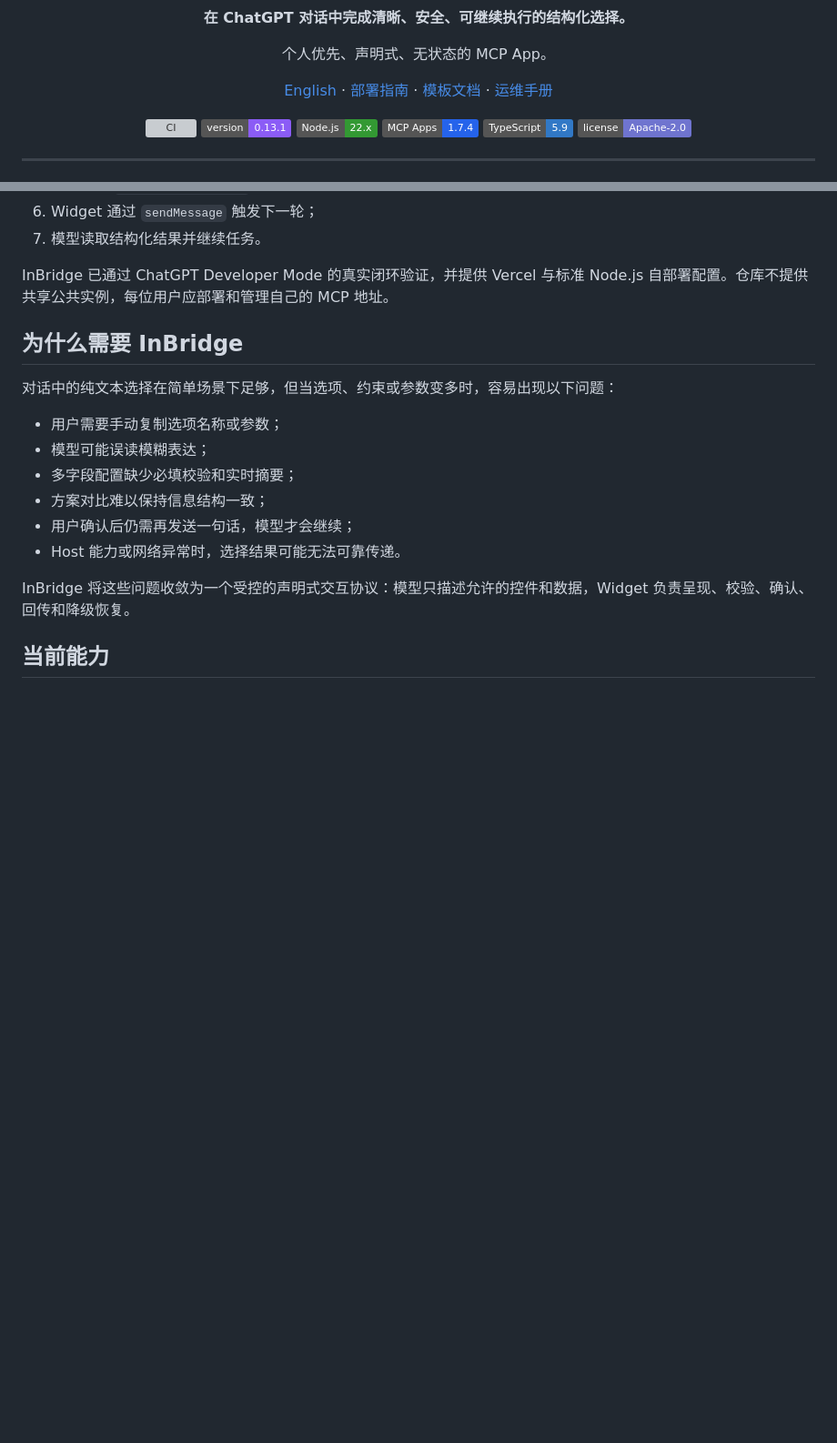
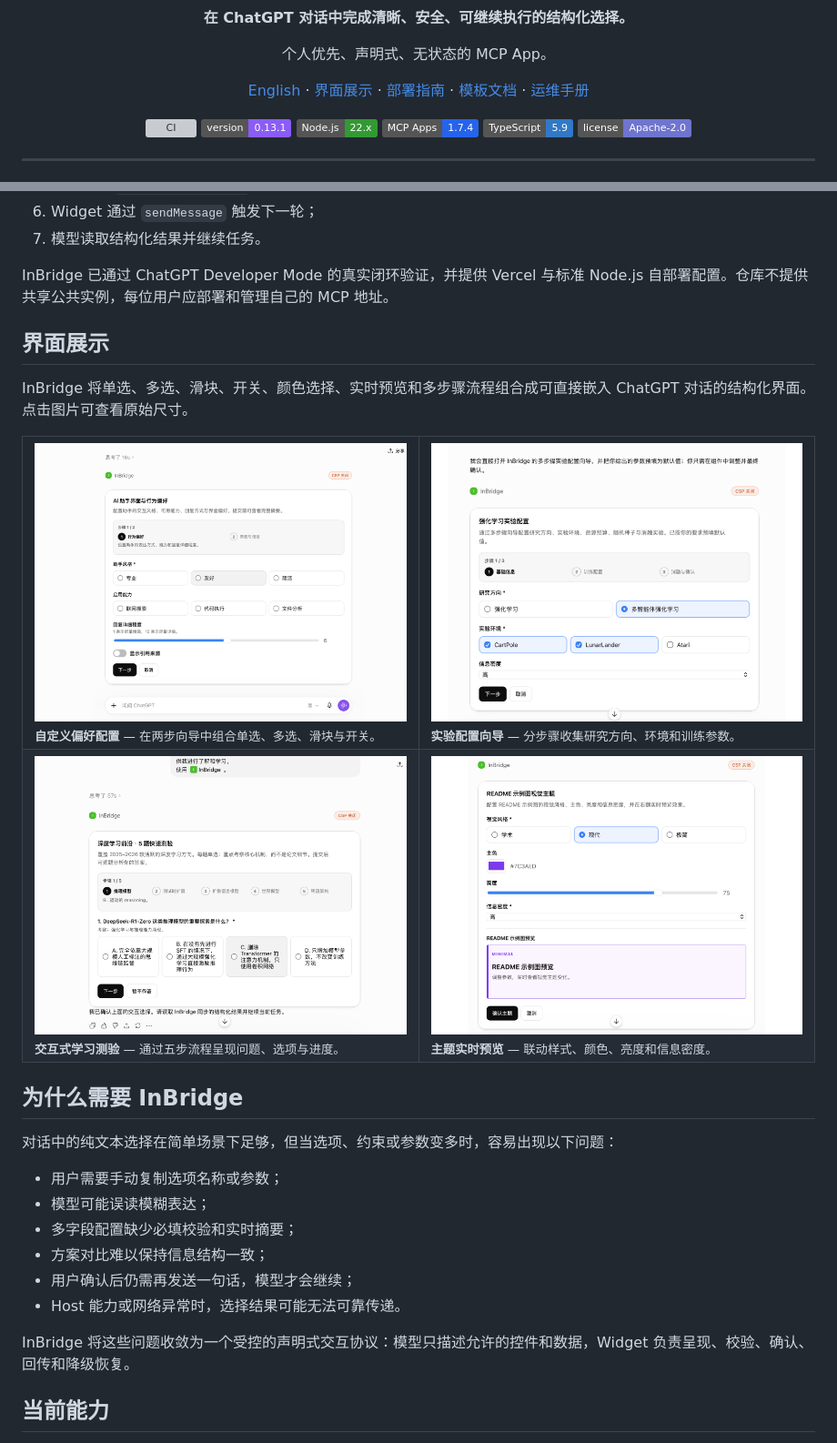
Before and after one commit to xyzxyq/InBridge, a Markdown page: README.md, 2 parts joined by grey strips. Shown at 91% size. Drawn GitHub-style; pictures changed too: docs/assets/showcase/custom-assistant-preferences.png (added), docs/assets/showcase/experiment-config-wizard.png (added), docs/assets/showcase/interactive-learning-quiz.png (added); badges without logos; blank space fills up the shorter version; grey boxes are pictures that could not be loaded.

Commit message:
docs: add interface showcase

```diff
--- a/README.md
+++ b/README.md
@@ -6,6 +6,8 @@
 
   <p>
     <a href="README.en.md">English</a>
+    ·
+    <a href="#界面展示">界面展示</a>
     ·
     <a href="#部署自己的实例">部署指南</a>
     ·
@@ -45,6 +47,37 @@ InBridge 是一个面向 ChatGPT 的 MCP App。当模型需要用户选择方案
 7. 模型读取结构化结果并继续任务。
 
 InBridge 已通过 ChatGPT Developer Mode 的真实闭环验证，并提供 Vercel 与标准 Node.js 自部署配置。仓库不提供共享公共实例，每位用户应部署和管理自己的 MCP 地址。
+
+## 界面展示
+
+InBridge 将单选、多选、滑块、开关、颜色选择、实时预览和多步骤流程组合成可直接嵌入 ChatGPT 对话的结构化界面。点击图片可查看原始尺寸。
+
+<table>
+  <tr>
+    <td width="50%" valign="top">
+      <a href="docs/assets/showcase/custom-assistant-preferences.png"><img src="docs/assets/showcase/custom-assistant-preferences.png" alt="AI 助手界面与行为偏好配置" width="100%" /></a>
+      <br />
+      <sub><strong>自定义偏好配置</strong> — 在两步向导中组合单选、多选、滑块与开关。</sub>
+    </td>
+    <td width="50%" valign="top">
+      <a href="docs/assets/showcase/experiment-config-wizard.png"><img src="docs/assets/showcase/experiment-config-wizard.png" alt="强化学习实验配置向导" width="100%" /></a>
+      <br />
+      <sub><strong>实验配置向导</strong> — 分步骤收集研究方向、环境和训练参数。</sub>
+    </td>
+  </tr>
+  <tr>
+    <td width="50%" valign="top">
+      <a href="docs/assets/showcase/interactive-learning-quiz.png"><img src="docs/assets/showcase/interactive-learning-quiz.png" alt="深度学习多步骤交互测验" width="100%" /></a>
+      <br />
+      <sub><strong>交互式学习测验</strong> — 通过五步流程呈现问题、选项与进度。</sub>
+    </td>
+    <td width="50%" valign="top">
+      <a href="docs/assets/showcase/theme-live-preview.png"><img src="docs/assets/showcase/theme-live-preview.png" alt="README 视觉主题实时预览" width="100%" /></a>
+      <br />
+      <sub><strong>主题实时预览</strong> — 联动样式、颜色、亮度和信息密度。</sub>
+    </td>
+  </tr>
+</table>
 
 ## 为什么需要 InBridge
 
```
Also changed, not shown: README.en.md (+33 -0 lines).
